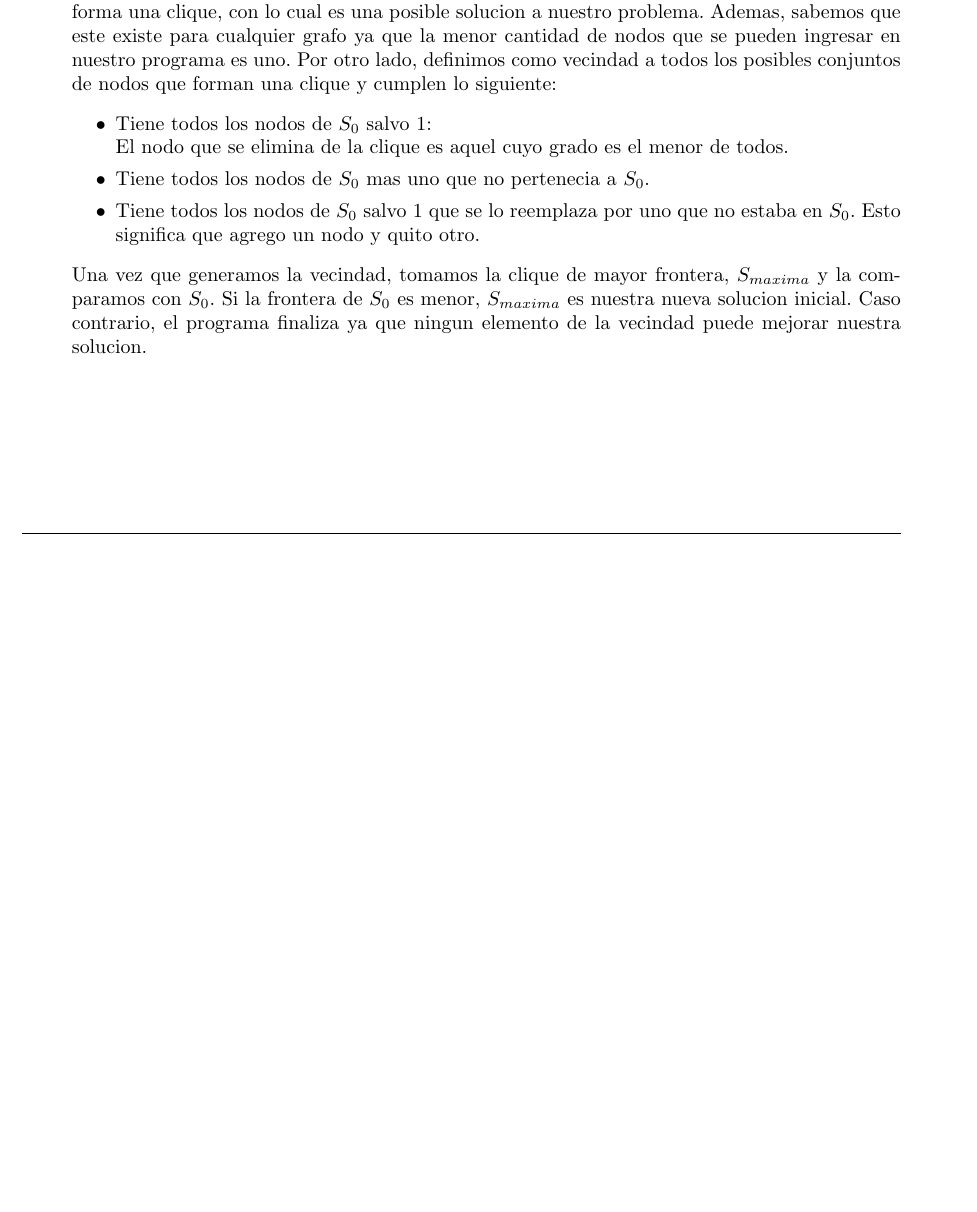
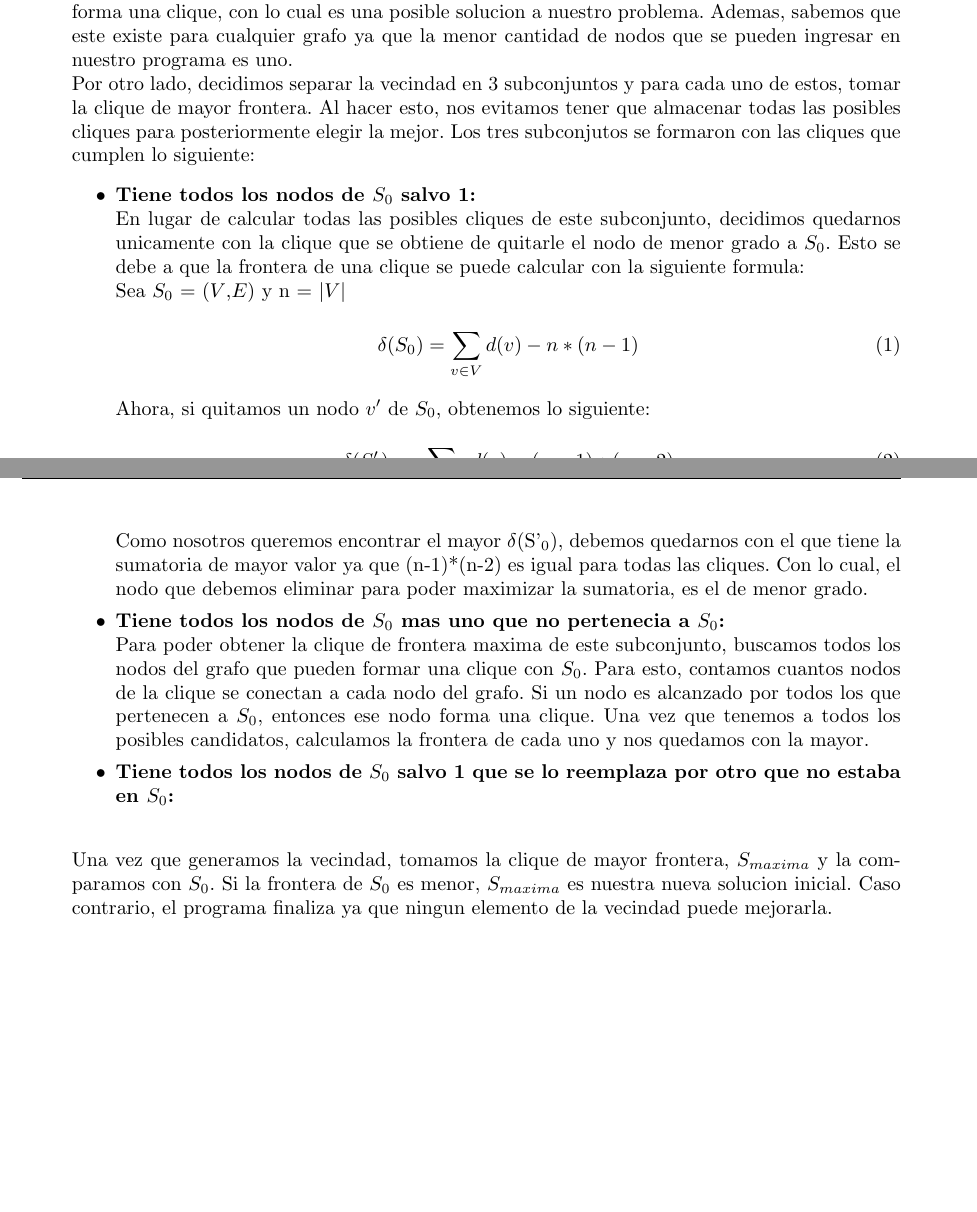
Before and after one commit to sizcovich/TP3-AlgoritmosIII, a LaTeX document (informe/informe.tex, which reads informe/ejercicios/ej3.tex): part of page 7 of 11 before the commit and two parts of pages 7 and 8 of 12 after it, the two joined at a grey line, cut so that both start at the same text, the shorter picture padded with empty space. Compiled offline with pdfLaTeX.

```diff
--- a/informe/ejercicios/ej3.tex
+++ b/informe/ejercicios/ej3.tex
@@ -24,13 +24,24 @@
 
 Los algoritmos de búsqueda local parten de una solución inicial $S_{0}$ y en cada paso intentan mejorarla. Para esto, se calculan todas las posibles variaciones de $S_{0}$ que forman una solucion al problema. Al conjunto de todas estas se lo llama vecindad.
 Estos algoritmos se ejecutan siempre y cuando exista una solucion, perteneciente a la vecindad, que sea mejor a la que ya teniamos. \newline \newline
-Para nuestro ejercicio, utilizamos como $S_{0}$ al nodo 1. Dicha eleccion se debio a que un nodo forma una clique, con lo cual es una posible solucion a nuestro problema. Ademas, sabemos que este existe para cualquier grafo ya que la menor cantidad de nodos que se pueden ingresar en nuestro programa es uno. Por otro lado, definimos como vecindad a todos los posibles conjuntos de nodos que forman una clique y cumplen lo siguiente:
+Para nuestro ejercicio, utilizamos como $S_{0}$ al nodo 1. Dicha eleccion se debio a que un nodo forma una clique, con lo cual es una posible solucion a nuestro problema. Ademas, sabemos que este existe para cualquier grafo ya que la menor cantidad de nodos que se pueden ingresar en nuestro programa es uno.
+\newline Por otro lado, decidimos separar la vecindad en 3 subconjuntos y para cada uno de estos, tomar la clique de mayor frontera. Al hacer esto, nos evitamos tener que almacenar todas las posibles cliques para posteriormente elegir la mejor. Los tres subconjutos se formaron con las cliques que cumplen lo siguiente:
 \begin{itemize}
-\item Tiene todos los nodos de $S_{0}$ salvo 1: \newline El nodo que se elimina de la clique es aquel cuyo grado es el menor de todos.
-\item Tiene todos los nodos de $S_{0}$ mas uno que no pertenecia a $S_{0}$.
-\item Tiene todos los nodos de $S_{0}$ salvo 1 que se lo reemplaza por uno que no estaba en $S_{0}$. Esto significa que agrego un nodo y quito otro.
+\item \textbf{Tiene todos los nodos de $S_{0}$ salvo 1:} \newline En lugar de calcular todas las posibles cliques de este subconjunto, decidimos quedarnos unicamente con la clique que se obtiene de quitarle el nodo de menor grado a $S_{0}$. Esto se debe a que la frontera de una clique se puede calcular con la siguiente formula:\newline
+Sea $S_{0}$ = ($V$,$E$) y n = $|$$V$$|$
+\begin{equation}
+  \delta(S_{0}) = \sum_{v \in V}^{} d(v) - n*(n-1)
+\end{equation}
+Ahora, si quitamos un nodo $v'$ de $S_{0}$, obtenemos lo siguiente:
+\begin{equation}
+  \delta(S'_{0}) = \sum_{v \in V/v'}^{} d(v) - (n-1)*(n-2)
+\end{equation}
+Como nosotros queremos encontrar el mayor \delta$(S'_{0})$, debemos quedarnos con el que tiene la sumatoria de mayor valor ya que (n-1)*(n-2) es igual para todas las cliques. Con lo cual, el nodo que debemos eliminar para poder maximizar la sumatoria, es el de menor grado.
+\item \textbf{Tiene todos los nodos de $S_{0}$ mas uno que no pertenecia a $S_{0}$:} \newline
+Para poder obtener la clique de frontera maxima de este subconjunto, buscamos todos los nodos del grafo que pueden formar una clique con $S_{0}$. Para esto, contamos cuantos nodos de la clique se conectan a cada nodo del grafo. Si un nodo es alcanzado por todos los que pertenecen a $S_{0}$, entonces ese nodo forma una clique. Una vez que tenemos a todos los posibles candidatos, calculamos la frontera de cada uno y nos quedamos con la mayor.
+\item \textbf{Tiene todos los nodos de $S_{0}$ salvo 1 que se lo reemplaza por otro que no estaba en $S_{0}$:} \newline
 \end{itemize}
-Una vez que generamos la vecindad, tomamos la clique de mayor frontera, $S_{maxima}$ y la comparamos con $S_{0}$. Si la frontera de $S_{0}$ es menor, $S_{maxima}$ es nuestra nueva solucion inicial. Caso contrario, el programa finaliza ya que ningun elemento de la vecindad puede mejorar nuestra solucion.
+Una vez que generamos la vecindad, tomamos la clique de mayor frontera, $S_{maxima}$ y la comparamos con $S_{0}$. Si la frontera de $S_{0}$ es menor, $S_{maxima}$ es nuestra nueva solucion inicial. Caso contrario, el programa finaliza ya que ningun elemento de la vecindad puede mejorarla.
 
 
 
```
